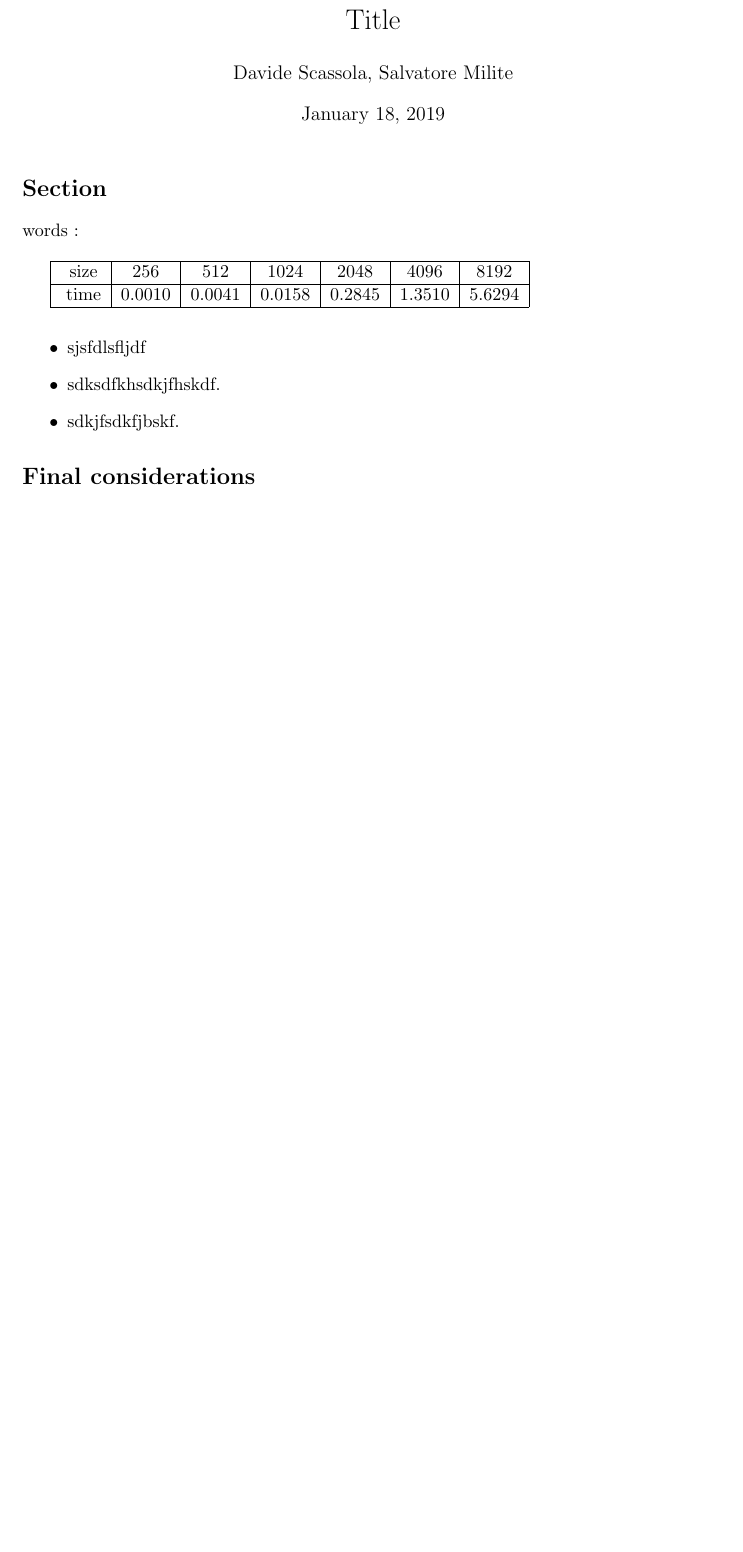
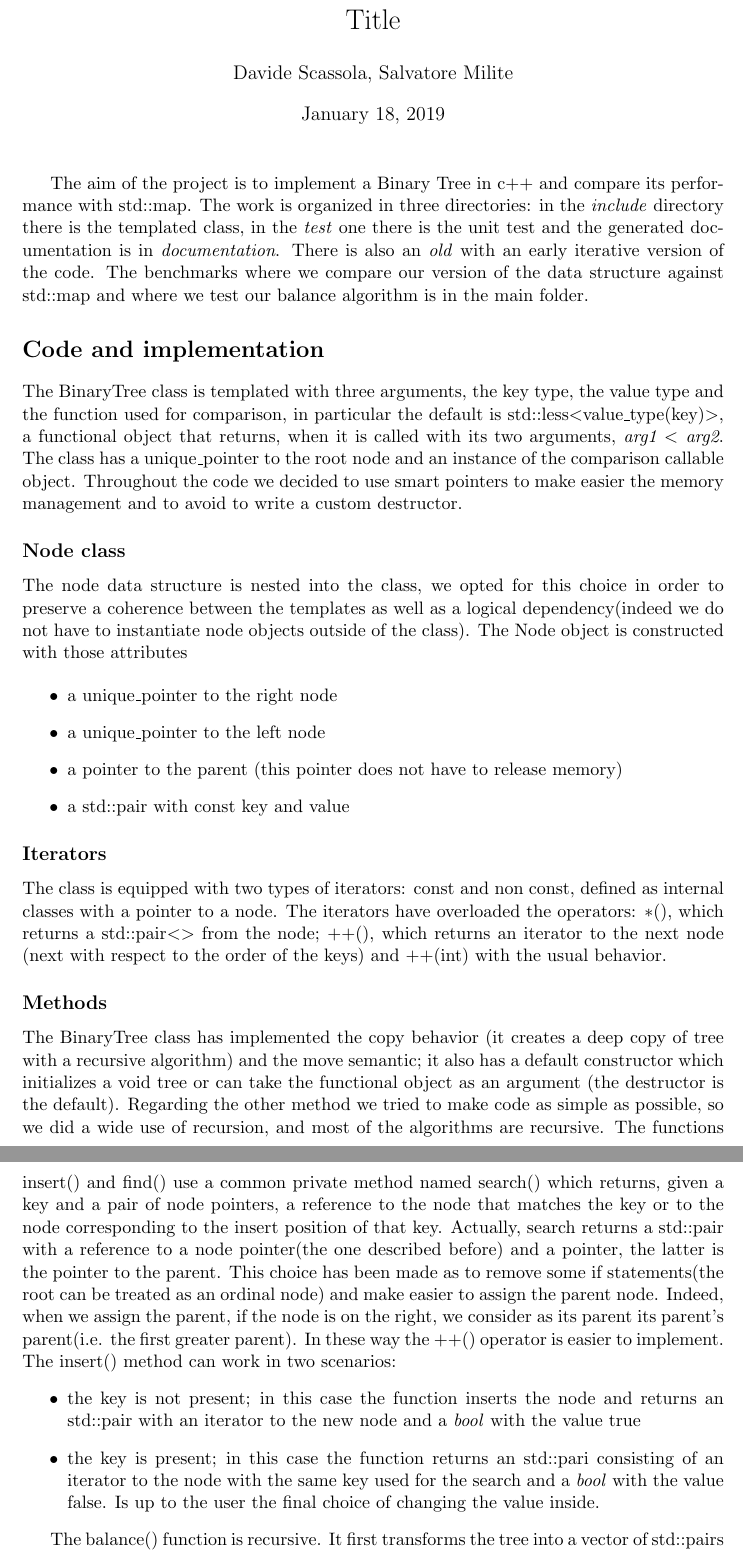
Before and after one commit to DavideScassola/AdvanceProgrammingExam, a LaTeX document (c++/report/Template.tex): part of the page before the commit and two parts of pages 1 and 2 of 2 after it, the two joined at a grey line, cut so that both start at the same text, the shorter picture padded with empty space. Compiled offline with pdfLaTeX.

Commit message:
first chapter of the report done

```diff
--- a/c++/report/Template.tex
+++ b/c++/report/Template.tex
@@ -17,23 +17,37 @@
 \begin{document}
 \maketitle
 
+The aim of the project is to implement a Binary Tree in c++ and compare its performance with std::map. The work is organized in three directories: in the \emph{include} directory there is the templated class, in the \emph{test} one there is the unit test and the generated documentation is in \emph{documentation}. There is also an \emph{old} with an early iterative version of the code. The benchmarks where we compare our version of the data structure against std::map and where we test our balance algorithm is in the main folder.
 
-\section*{Section}
-words :\\
 
-\begin{tabular}{|c|c|c|c|c|c|c|}
-\hline
-\ size   & $256$ & $512$ & $1024$ & $2048$ & $4096$ & $8192$   \\
-\hline
-\ time & $0.0010$ & $0.0041$ & $0.0158$ & $0.2845$ & $1.3510$ & $5.6294$ \\
-\hline
-\end{tabular}\\
+\section*{Code and implementation}
+
+The BinaryTree class is templated with three arguments, the key type, the value type and the function used for comparison, in particular the default is std::less$<$value\_type(key)$>$, a functional object that returns, when it is called with its two arguments, \emph{arg1 $<$ arg2}. The class has a unique\_pointer to the root node and an instance of the comparison callable object. Throughout the code we decided to use smart pointers to make easier the memory management and to avoid to write a custom destructor.
+
+\subsection*{Node class}
+
+The node data structure is nested into the class, we opted for this choice in order to preserve a coherence between the templates as well as a logical dependency(indeed we do not have to instantiate node objects outside of the class). The Node object is constructed with those attributes
 
 \begin{itemize}
-\item sjsfdlsfljdf
+\item a unique\_pointer to the right node
 
-\item sdksdfkhsdkjfhskdf.
+\item a unique\_pointer to the left node
 
-\item sdkjfsdkfjbskf.
+\item a pointer to the parent (this pointer does not have to release memory)
+
+\item a std::pair with const key and value
 \end{itemize}
 
+\subsection*{Iterators}
+
+The class is equipped with two types of iterators: const and non const, defined as internal classes with a pointer to a node. The iterators have overloaded the operators: $*$(), which returns a std::pair$<>$ from the node; $++$(), which returns an iterator to the next node (next with respect to the order of the keys) and $++$(int) with the usual behavior.
+
+\subsection*{Methods}
+
+The BinaryTree class has implemented the copy behavior (it creates a deep copy of tree with a recursive algorithm) and the move semantic; it also has a default constructor which initializes a void tree or can take the functional object as an argument (the destructor is the default). Regarding the other method we tried to make code as simple as possible, so we did a wide use of recursion, and most of the algorithms are recursive. The functions insert() and find() use a common private method named search() which returns, given a key and a pair of node pointers, a reference to the node that matches the key or to the node corresponding to the insert position of that key. Actually, search returns a std::pair with a reference to a node pointer(the one described before) and a pointer, the latter is the pointer to the parent. This choice has been made as to remove some if statements(the root can be treated as an ordinal node) and make easier to assign the parent node. Indeed, when we assign the parent, if the node is on the right, we consider as its parent its parent's parent(i.e. the first greater parent). In these way the $++$() operator is easier to implement. The insert() method can work in two scenarios:
+\begin{itemize}
+	\item the key is not present; in this case the function inserts the node and returns an std::pair with an iterator to the new node and a \emph{bool} with the value true
+	\item the key is present; in this case the function returns an std::pari consisting of an iterator to the node with the same key used for the search and a \emph{bool} with the value false. Is up to the user the final choice of changing the value inside.
+\end{itemize}
+
+The balance() function is recursive. It first transforms the tree into a vector of std::pairs and after it  constructs the balanced tree splitting the list and inserting the node in its middle. It after calls balance(std::vector<std::pair> list, Iterator begin, Iterator end) on the halves recursively, till there are no more nodes to insert.
@@ -41,7 +58,7 @@ words :\\
 %\includegraphics[height=5cm]{/code_2.png}\\
 
 
-\section*{Final considerations}
+\section*{Performance measures}
 
 
 
```
Also changed, not shown: c++/report/Template.pdf, c++/report/Template.tex (3 more changed lines), 5 other files.
